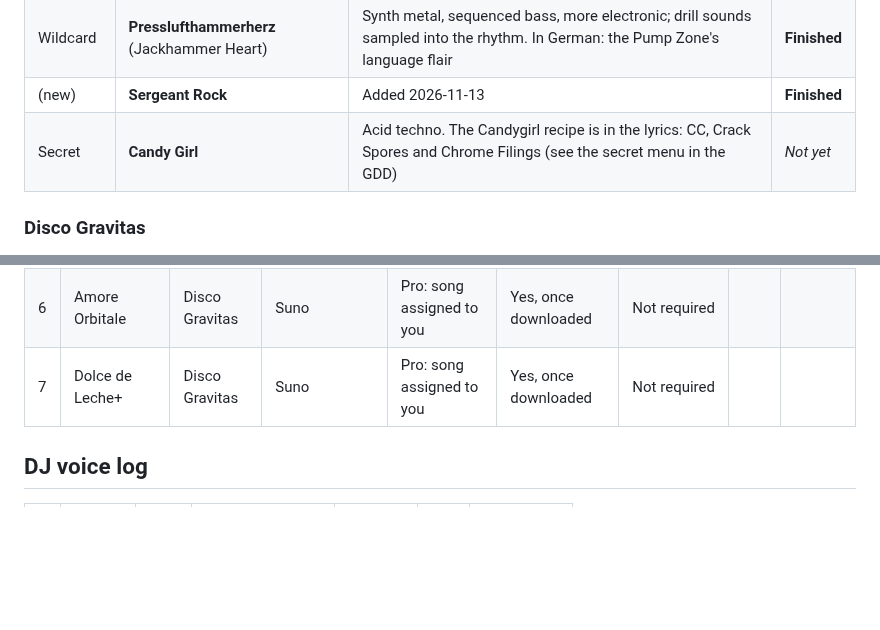
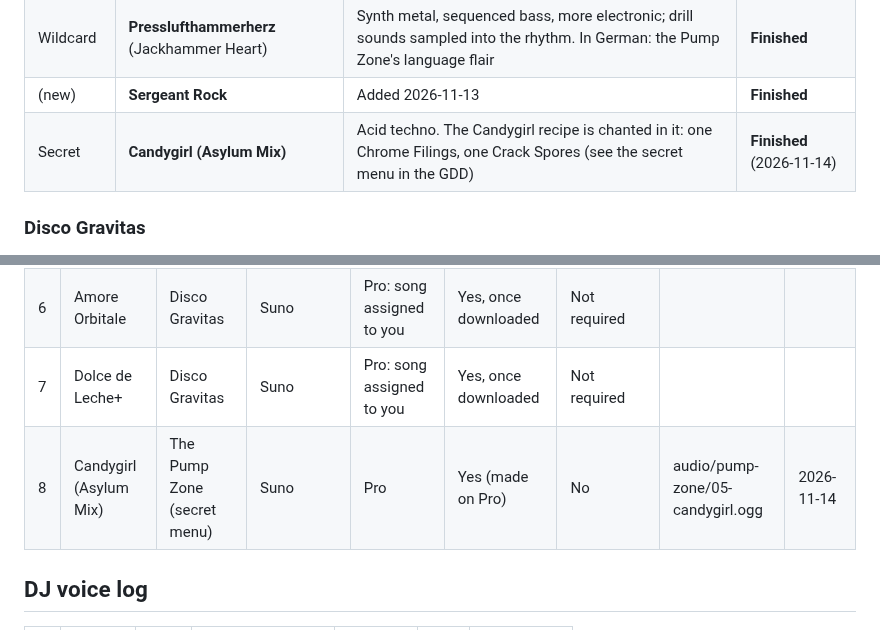
Before and after one commit to karohall/ass2roid-game, a Markdown page: RADIO.md, 2 parts joined by grey strips. GitHub-like rendering; blank space fills up the shorter version.

```diff
--- a/RADIO.md
+++ b/RADIO.md
@@ -126,7 +126,7 @@ The first prompts sounded flat. It worked when the lyrics included **directions
 | Contrast | **Hard Hat, Hard Body** | Slower, sultry power ballad, breathy vocals | **Finished** |
 | Wildcard | **Presslufthammerherz** (Jackhammer Heart) | Synth metal, sequenced bass, more electronic; drill sounds sampled into the rhythm. In German: the Pump Zone's language flair | **Finished** |
 | (new) | **Sergeant Rock** | Added 2026-11-13 | **Finished** |
-| Secret | **Candy Girl** | Acid techno. The Candygirl recipe is in the lyrics: CC, Crack Spores and Chrome Filings (see the secret menu in the GDD) | _Not yet_ |
+| Secret | **Candygirl (Asylum Mix)** | Acid techno. The Candygirl recipe is chanted in it: one Chrome Filings, one Crack Spores (see the secret menu in the GDD) | **Finished** (2026-11-14) |
 
 ### Disco Gravitas
 
@@ -297,6 +297,7 @@ Throughout: slow somersaults.
 | 5 | I Dig You (All Night Long) | Disco Gravitas | Suno | Pro: song assigned to you | Yes, once downloaded | Not required | | |
 | 6 | Amore Orbitale | Disco Gravitas | Suno | Pro: song assigned to you | Yes, once downloaded | Not required | | |
 | 7 | Dolce de Leche+ | Disco Gravitas | Suno | Pro: song assigned to you | Yes, once downloaded | Not required | | |
+| 8 | Candygirl (Asylum Mix) | The Pump Zone (secret menu) | Suno | Pro | Yes (made on Pro) | No | audio/pump-zone/05-candygirl.ogg | 2026-11-14 |
 
 ## DJ voice log
 
```
Also changed, not shown: GDD.md (+4 -2 lines).
